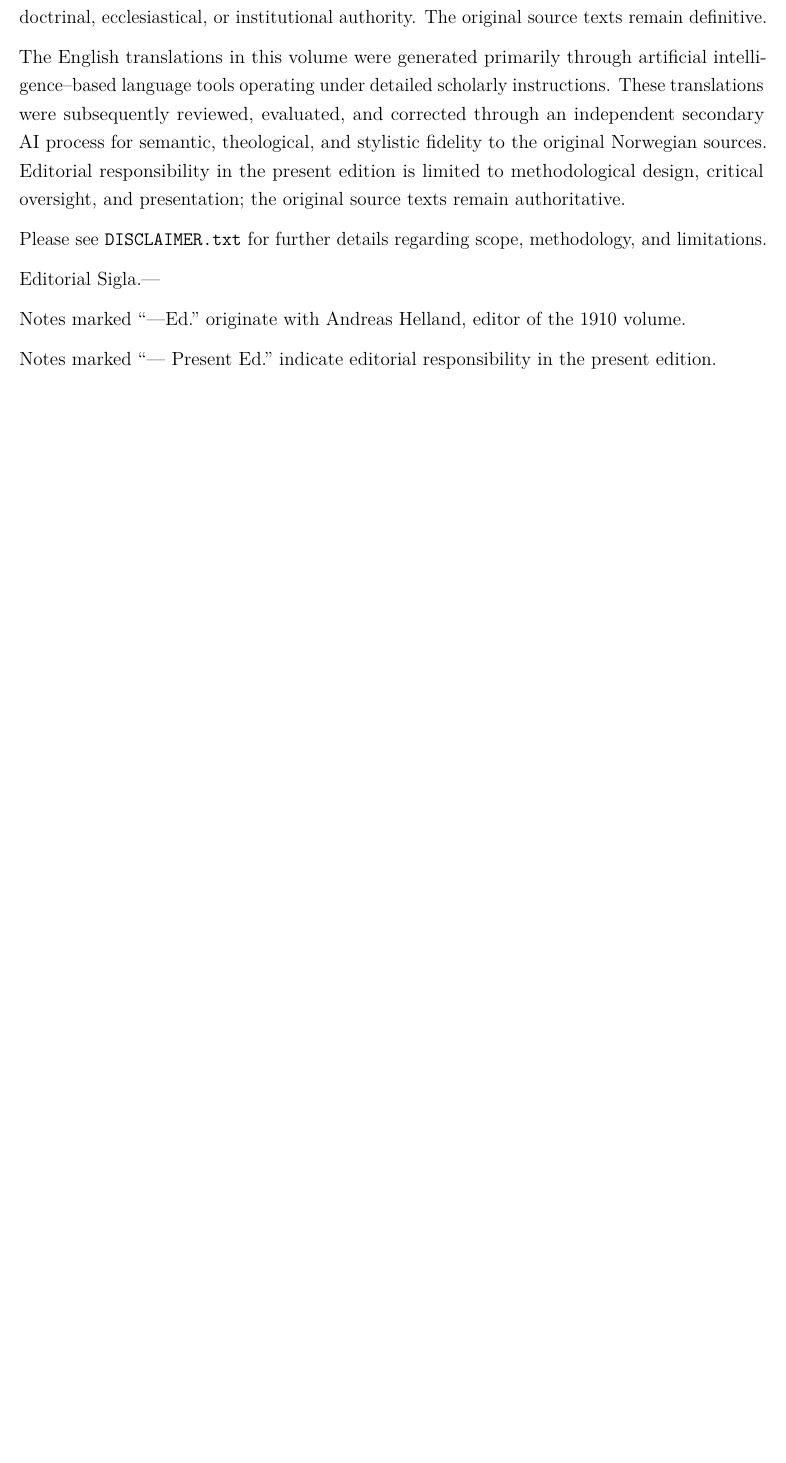
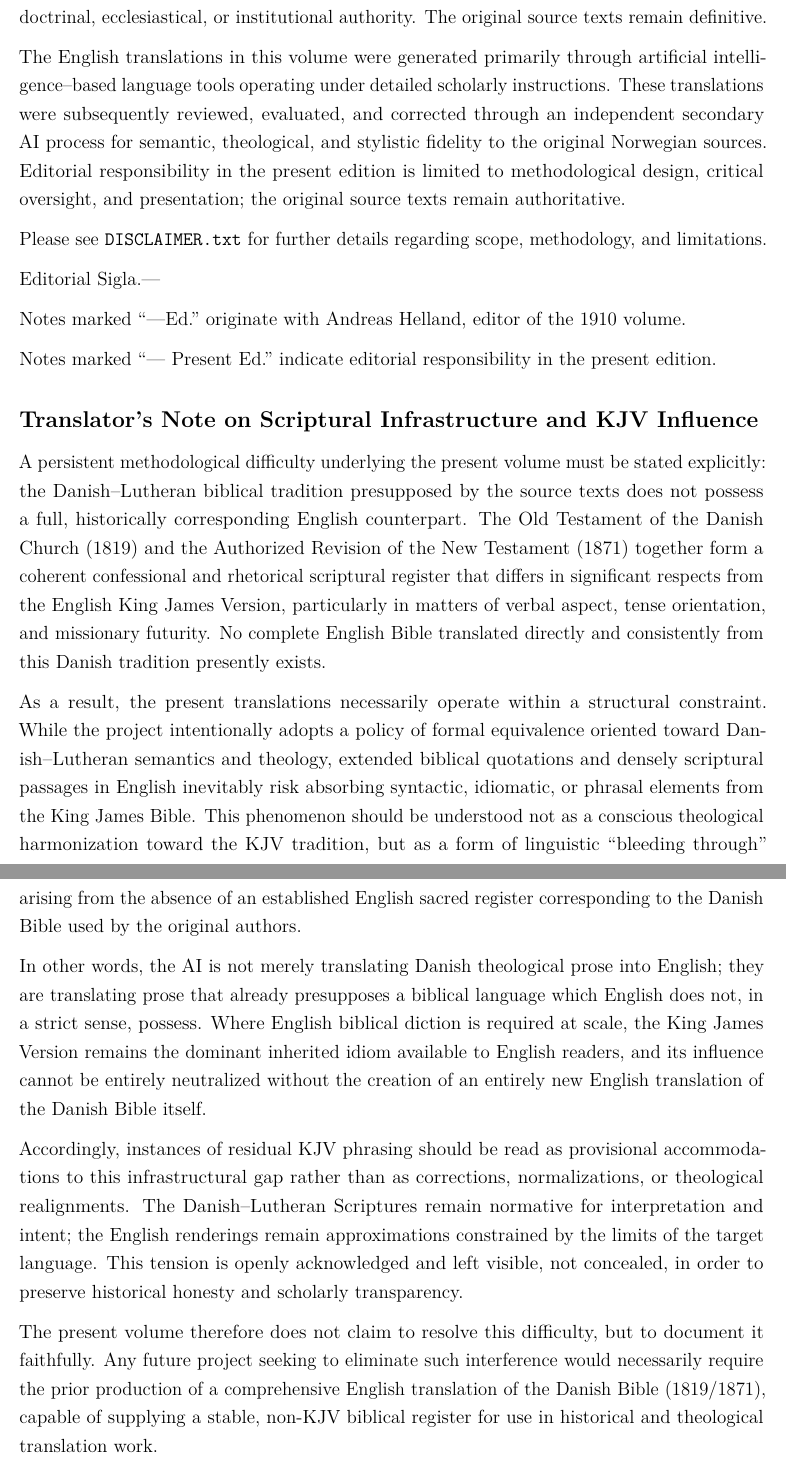
Before and after one commit to apdahlen/Sverdrup-Collected-Writings-1st-Volume, a LaTeX document (WORKFLOW.tex, which reads TranslatorNote.tex): part of page 3 of 105 before the commit and two parts of pages 3 and 4 of 106 after it, the two joined at a grey line, cut so that both start at the same text, the shorter picture padded with empty space. Compiled offline with pdfLaTeX.

Commit message:
SEO update

```diff
--- a/TranslatorNote.tex
+++ b/TranslatorNote.tex
@@ -18,3 +18,16 @@ Editorial Sigla.—
 Notes marked “—Ed.” originate with Andreas Helland, editor of the 1910 volume.
 
 Notes marked “— Present Ed.” indicate editorial responsibility in the present edition.
+
+
+\subsection*{Translator’s Note on Scriptural Infrastructure and KJV Influence}
+
+A persistent methodological difficulty underlying the present volume must be stated explicitly: the Danish–Lutheran biblical tradition presupposed by the source texts does not possess a full, historically corresponding English counterpart. The Old Testament of the Danish Church (1819) and the Authorized Revision of the New Testament (1871) together form a coherent confessional and rhetorical scriptural register that differs in significant respects from the English King James Version, particularly in matters of verbal aspect, tense orientation, and missionary futurity. No complete English Bible translated directly and consistently from this Danish tradition presently exists.
+
+As a result, the present translations necessarily operate within a structural constraint. While the project intentionally adopts a policy of formal equivalence oriented toward Danish–Lutheran semantics and theology, extended biblical quotations and densely scriptural passages in English inevitably risk absorbing syntactic, idiomatic, or phrasal elements from the King James Bible. This phenomenon should be understood not as a conscious theological harmonization toward the KJV tradition, but as a form of linguistic “bleeding through” arising from the absence of an established English sacred register corresponding to the Danish Bible used by the original authors.
+
+In other words, the AI is not merely translating Danish theological prose into English; they are translating prose that already presupposes a biblical language which English does not, in a strict sense, possess. Where English biblical diction is required at scale, the King James Version remains the dominant inherited idiom available to English readers, and its influence cannot be entirely neutralized without the creation of an entirely new English translation of the Danish Bible itself.
+
+Accordingly, instances of residual KJV phrasing should be read as provisional accommodations to this infrastructural gap rather than as corrections, normalizations, or theological realignments. The Danish–Lutheran Scriptures remain normative for interpretation and intent; the English renderings remain approximations constrained by the limits of the target language. This tension is openly acknowledged and left visible, not concealed, in order to preserve historical honesty and scholarly transparency.
+
+The present volume therefore does not claim to resolve this difficulty, but to document it faithfully. Any future project seeking to eliminate such interference would necessarily require the prior production of a comprehensive English translation of the Danish Bible (1819/1871), capable of supplying a stable, non-KJV biblical register for use in historical and theological translation work.
```
